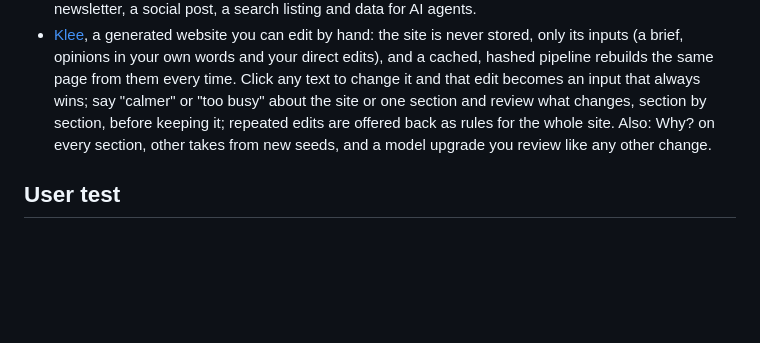
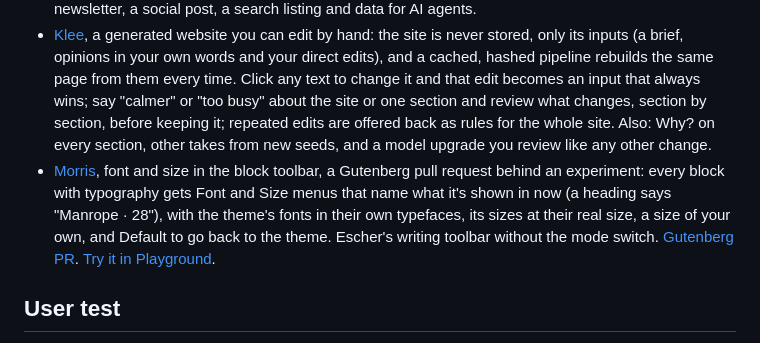
Before and after one commit to Automattic/site-editing-experiments, a Markdown page: README.md, the part around the change. Drawn GitHub-style; blank space fills up the shorter version.

```diff
--- a/README.md
+++ b/README.md
@@ -14,6 +14,7 @@ Prototypes exploring site editing interactions. Each experiment lives in its own
 - [Ito](ito/), change the layout and keep the content, a WordPress plugin: hover a section for Edit layout, which previews layouts made from the section's own blocks (stacked, centred, picture beside or behind, one fewer or more column, grid shapes), with its own words and pictures. Pick one and the layout changes, and no content block is added or removed. [Try it in Playground](https://playground.wordpress.net/?blueprint-url=https://raw.githubusercontent.com/Automattic/site-editing-experiments/trunk/ito/blueprint.json).
 - [Judd](judd/), making a website from first principles: instead of templates and blocks, the site is a model of the thing it's about (a pottery studio's facts, classes, shop and news) and pages are views over it. Edit anything in place and it tells you where else it appears, asking every page or just this one for shared things; the look is a few taste dials; a command bar takes plain sentences; a To do list catches what's gone stale; drafts, compare and history make it safe to experiment; and the same content makes a newsletter, a social post, a search listing and data for AI agents.
 - [Klee](klee/), a generated website you can edit by hand: the site is never stored, only its inputs (a brief, opinions in your own words and your direct edits), and a cached, hashed pipeline rebuilds the same page from them every time. Click any text to change it and that edit becomes an input that always wins; say "calmer" or "too busy" about the site or one section and review what changes, section by section, before keeping it; repeated edits are offered back as rules for the whole site. Also: Why? on every section, other takes from new seeds, and a model upgrade you review like any other change.
+- [Morris](morris/), font and size in the block toolbar, a Gutenberg pull request behind an experiment: every block with typography gets Font and Size menus that name what it's shown in now (a heading says "Manrope · 28"), with the theme's fonts in their own typefaces, its sizes at their real size, a size of your own, and Default to go back to the theme. Escher's writing toolbar without the mode switch. [Gutenberg PR](https://github.com/WordPress/gutenberg/pull/86248). [Try it in Playground](https://playground.wordpress.net/?blueprint-url=https://raw.githubusercontent.com/Automattic/site-editing-experiments/trunk/morris/blueprint.json).
 
 ## User test
 
```
Also changed, not shown: morris/README.md (added, +54 -0 lines), morris/screenshots/button-toolbar.png (added), morris/screenshots/custom-size.png (added), morris/screenshots/font-menu.png (added), morris/screenshots/heading-toolbar.png (added), morris/screenshots/size-menu.png (added), morris/screenshots/spacer-toolbar.png (added), 2 other files.
